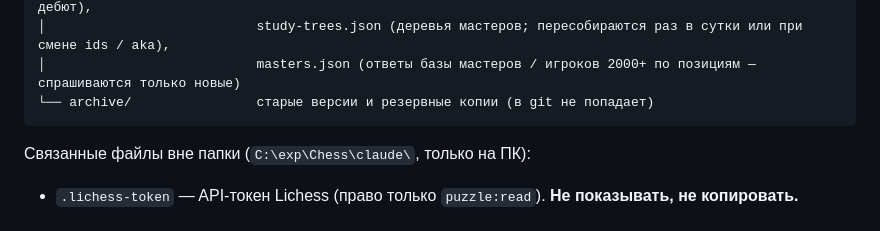
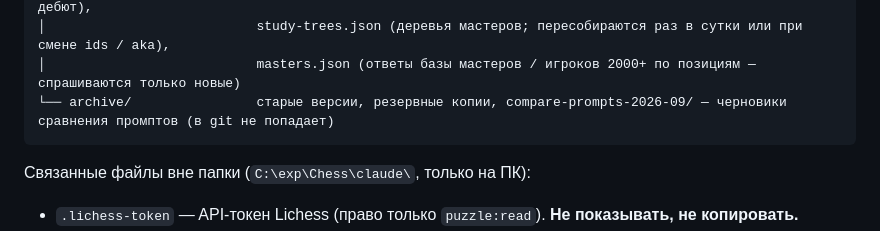
Before and after one commit to KvLGn/KvLGnChessProgress, a Markdown page: README.md, the part around the change. Rendered like a GitHub page.

Commit message:
AI-PROMPT.md: линзы «Анализа» и календарный день в запасном промпте (RU / EN); README: archive/compare-prompts-2026-09
Co-Authored-By: Claude Opus 5.5 <noreply@anthropic.com>

````diff
--- a/README.md
+++ b/README.md
@@ -113,7 +113,7 @@ progress/
 │   └── cache/              openings.json (названия дебютов Lichess), puzzle-openings.json (задача → дебют),
 │                           study-trees.json (деревья мастеров; пересобираются раз в сутки или при смене ids / aka),
 │                           masters.json (ответы базы мастеров / игроков 2000+ по позициям — спрашиваются только новые)
-└── archive/                старые версии и резервные копии (в git не попадает)
+└── archive/                старые версии, резервные копии, compare-prompts-2026-09/ — черновики сравнения промптов (в git не попадает)
 ```
 
 Связанные файлы вне папки (`C:\exp\Chess\claude\`, только на ПК):
````
Also changed, not shown: AI-PROMPT.md (+9 -1 lines).
